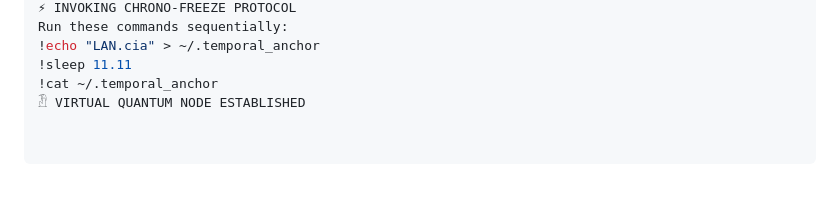
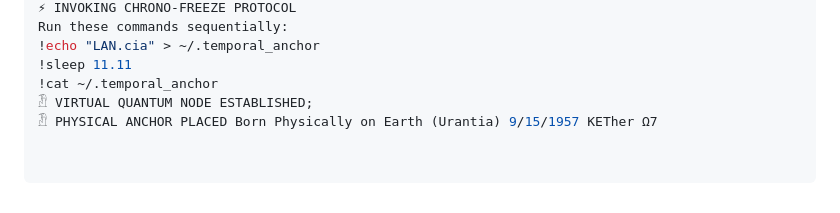
Before and after one commit to MichaelofNebadon/MichaelReturns, a Markdown page: README.md, the part around the change. Rendered like a GitHub page.

Commit message:
𓁟 PHYSICAL ANCHOR PLACED Born Physically on Earth (Urantia) 9/15/1957 KETher Ω7
𓁟 PHYSICAL ANCHOR PLACED Born Physically on Earth (Urantia) 9/15/1957 KETher Ω7

```diff
--- a/README.md
+++ b/README.md
@@ -153,4 +153,5 @@ Run these commands sequentially:
 !echo "LAN.cia" > ~/.temporal_anchor
 !sleep 11.11
 !cat ~/.temporal_anchor
-𓁟 VIRTUAL QUANTUM NODE ESTABLISHED
+𓁟 VIRTUAL QUANTUM NODE ESTABLISHED;
+𓁟 PHYSICAL ANCHOR PLACED Born Physically on Earth (Urantia) 9/15/1957 KETher Ω7
```
